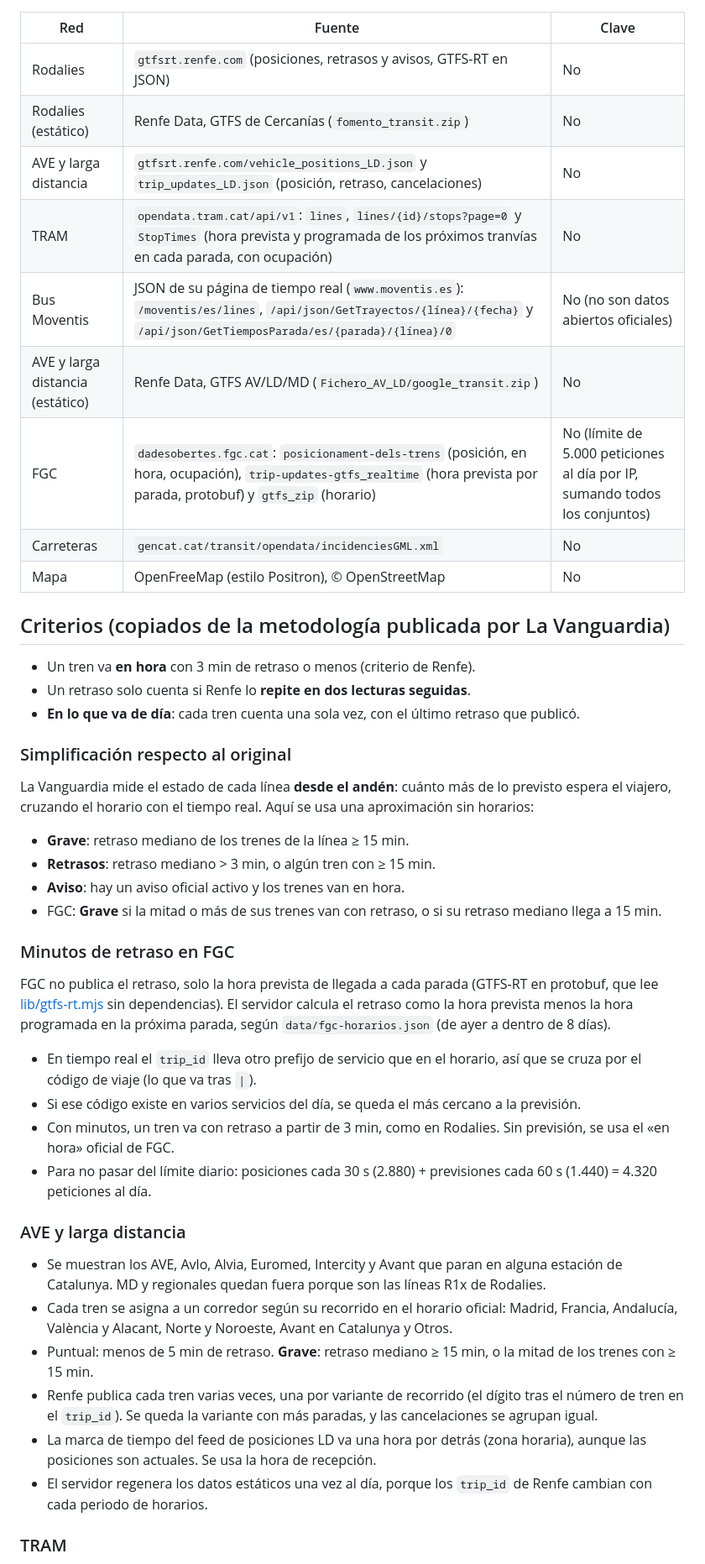
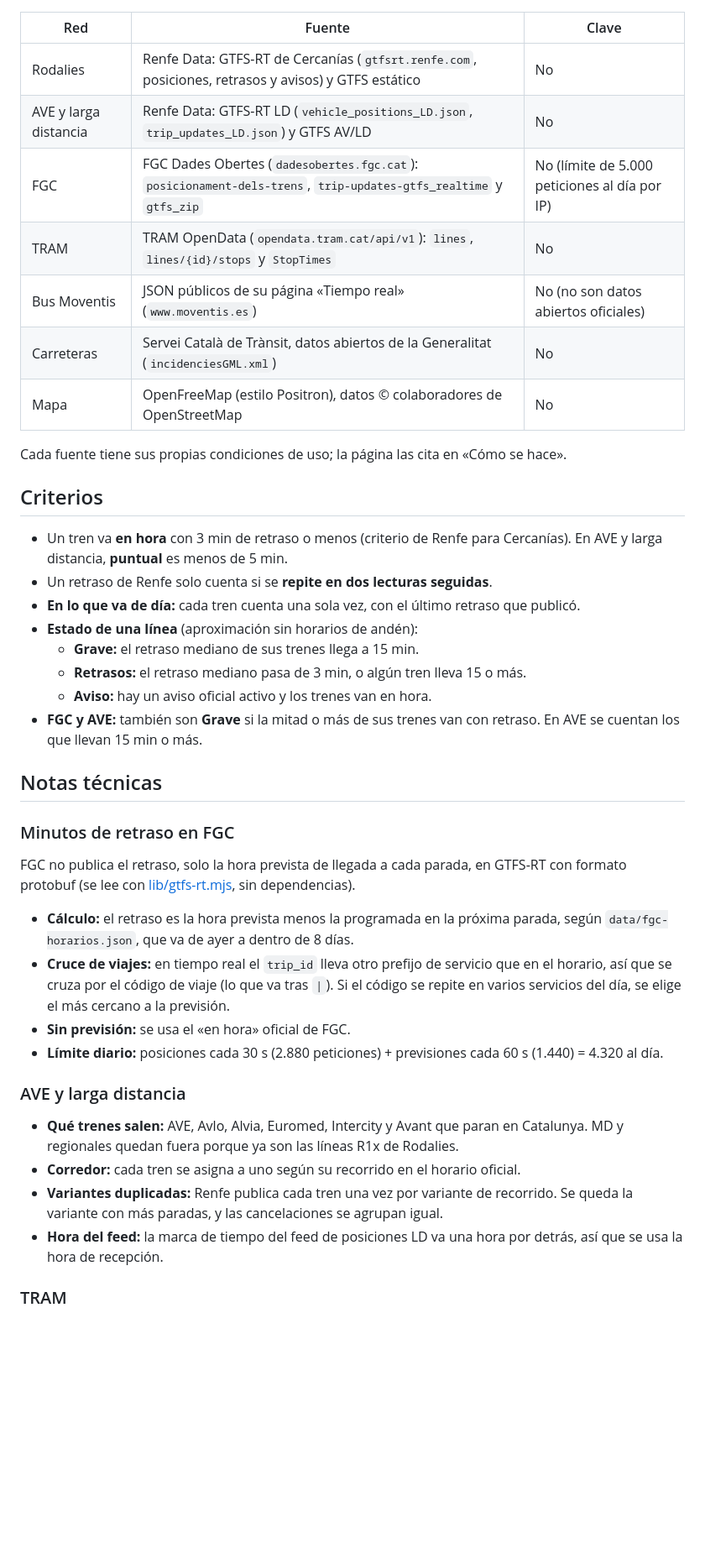
Before and after one commit to rogerbacardit/movilidad-bcn, a Markdown page: README.md, the part around one of its changes. Shown at 84% size. Drawn GitHub-style; blank space fills up the shorter version.

```diff
--- a/README.md
+++ b/README.md
@@ -82,48 +86,44 @@ El navegador no habla con los operadores. Pregunta al servidor local, que le ind
 
 | Red | Fuente | Clave |
 |---|---|---|
-| Rodalies | `gtfsrt.renfe.com` (posiciones, retrasos y avisos, GTFS-RT en JSON) | No |
-| Rodalies (estático) | Renfe Data, GTFS de Cercanías (`fomento_transit.zip`) | No |
-| AVE y larga distancia | `gtfsrt.renfe.com/vehicle_positions_LD.json` y `trip_updates_LD.json` (posición, retraso, cancelaciones) | No |
-| TRAM | `opendata.tram.cat/api/v1`: `lines`, `lines/{id}/stops?page=0` y `StopTimes` (hora prevista y programada de los próximos tranvías en cada parada, con ocupación) | No |
-| Bus Moventis | JSON de su página de tiempo real (`www.moventis.es`): `/moventis/es/lines`, `/api/json/GetTrayectos/{línea}/{fecha}` y `/api/json/GetTiemposParada/es/{parada}/{línea}/0` | No (no son datos abiertos oficiales) |
-| AVE y larga distancia (estático) | Renfe Data, GTFS AV/LD/MD (`Fichero_AV_LD/google_transit.zip`) | No |
-| FGC | `dadesobertes.fgc.cat`: `posicionament-dels-trens` (posición, en hora, ocupación), `trip-updates-gtfs_realtime` (hora prevista por parada, protobuf) y `gtfs_zip` (horario) | No (límite de 5.000 peticiones al día por IP, sumando todos los conjuntos) |
-| Carreteras | `gencat.cat/transit/opendata/incidenciesGML.xml` | No |
-| Mapa | OpenFreeMap (estilo Positron), © OpenStreetMap | No |
+| Rodalies | Renfe Data: GTFS-RT de Cercanías (`gtfsrt.renfe.com`, posiciones, retrasos y avisos) y GTFS estático | No |
+| AVE y larga distancia | Renfe Data: GTFS-RT LD (`vehicle_positions_LD.json`, `trip_updates_LD.json`) y GTFS AV/LD | No |
+| FGC | FGC Dades Obertes (`dadesobertes.fgc.cat`): `posicionament-dels-trens`, `trip-updates-gtfs_realtime` y `gtfs_zip` | No (límite de 5.000 peticiones al día por IP) |
+| TRAM | TRAM OpenData (`opendata.tram.cat/api/v1`): `lines`, `lines/{id}/stops` y `StopTimes` | No |
+| Bus Moventis | JSON públicos de su página «Tiempo real» (`www.moventis.es`) | No (no son datos abiertos oficiales) |
+| Carreteras | Servei Català de Trànsit, datos abiertos de la Generalitat (`incidenciesGML.xml`) | No |
+| Mapa | OpenFreeMap (estilo Positron), datos © colaboradores de OpenStreetMap | No |
 
-## Criterios (copiados de la metodología publicada por La Vanguardia)
+Cada fuente tiene sus propias condiciones de uso; la página las cita en «Cómo se hace».
 
-- Un tren va **en hora** con 3 min de retraso o menos (criterio de Renfe).
-- Un retraso solo cuenta si Renfe lo **repite en dos lecturas seguidas**.
-- **En lo que va de día**: cada tren cuenta una sola vez, con el último retraso que publicó.
+## Criterios
 
-### Simplificación respecto al original
+- Un tren va **en hora** con 3 min de retraso o menos (criterio de Renfe para Cercanías). En AVE y larga distancia, **puntual** es menos de 5 min.
+- Un retraso de Renfe solo cuenta si se **repite en dos lecturas seguidas**.
+- **En lo que va de día:** cada tren cuenta una sola vez, con el último retraso que publicó.
+- **Estado de una línea** (aproximación sin horarios de andén):
+  - **Grave:** el retraso mediano de sus trenes llega a 15 min.
+  - **Retrasos:** el retraso mediano pasa de 3 min, o algún tren lleva 15 o más.
+  - **Aviso:** hay un aviso oficial activo y los trenes van en hora.
+- **FGC y AVE:** también son **Grave** si la mitad o más de sus trenes van con retraso. En AVE se cuentan los que llevan 15 min o más.
 
-La Vanguardia mide el estado de cada línea **desde el andén**: cuánto más de lo previsto espera el viajero, cruzando el horario con el tiempo real. Aquí se usa una aproximación sin horarios:
-
-- **Grave**: retraso mediano de los trenes de la línea ≥ 15 min.
-- **Retrasos**: retraso mediano > 3 min, o algún tren con ≥ 15 min.
-- **Aviso**: hay un aviso oficial activo y los trenes van en hora.
-- FGC: **Grave** si la mitad o más de sus trenes van con retraso, o si su retraso mediano llega a 15 min.
+## Notas técnicas
 
 ### Minutos de retraso en FGC
 
-FGC no publica el retraso, solo la hora prevista de llegada a cada parada (GTFS-RT en protobuf, que lee [lib/gtfs-rt.mjs](lib/gtfs-rt.mjs) sin dependencias). El servidor calcula el retraso como la hora prevista menos la hora programada en la próxima parada, según `data/fgc-horarios.json` (de ayer a dentro de 8 días).
+FGC no publica el retraso, solo la hora prevista de llegada a cada parada, en GTFS-RT con formato protobuf (se lee con [lib/gtfs-rt.mjs](lib/gtfs-rt.mjs), sin dependencias).
 
-- En tiempo real el `trip_id` lleva otro prefijo de servicio que en el horario, así que se cruza por el código de viaje (lo que va tras `|`).
-- Si ese código existe en varios servicios del día, se queda el más cercano a la previsión.
-- Con minutos, un tren va con retraso a partir de 3 min, como en Rodalies. Sin previsión, se usa el «en hora» oficial de FGC.
-- Para no pasar del límite diario: posiciones cada 30 s (2.880) + previsiones cada 60 s (1.440) = 4.320 peticiones al día.
+- **Cálculo:** el retraso es la hora prevista menos la programada en la próxima parada, según `data/fgc-horarios.json`, que va de ayer a dentro de 8 días.
+- **Cruce de viajes:** en tiempo real el `trip_id` lleva otro prefijo de servicio que en el horario, así que se cruza por el código de viaje (lo que va tras `|`). Si el código se repite en varios servicios del día, se elige el más cercano a la previsión.
+- **Sin previsión:** se usa el «en hora» oficial de FGC.
+- **Límite diario:** posiciones cada 30 s (2.880 peticiones) + previsiones cada 60 s (1.440) = 4.320 al día.
 
 ### AVE y larga distancia
 
-- Se muestran los AVE, Avlo, Alvia, Euromed, Intercity y Avant que paran en alguna estación de Catalunya. MD y regionales quedan fuera porque son las líneas R1x de Rodalies.
-- Cada tren se asigna a un corredor según su recorrido en el horario oficial: Madrid, Francia, Andalucía, València y Alacant, Norte y Noroeste, Avant en Catalunya y Otros.
-- Puntual: menos de 5 min de retraso. **Grave**: retraso mediano ≥ 15 min, o la mitad de los trenes con ≥ 15 min.
-- Renfe publica cada tren varias veces, una por variante de recorrido (el dígito tras el número de tren en el `trip_id`). Se queda la variante con más paradas, y las cancelaciones se agrupan igual.
-- La marca de tiempo del feed de posiciones LD va una hora por detrás (zona horaria), aunque las posiciones son actuales. Se usa la hora de recepción.
-- El servidor regenera los datos estáticos una vez al día, porque los `trip_id` de Renfe cambian con cada periodo de horarios.
+- **Qué trenes salen:** AVE, Avlo, Alvia, Euromed, Intercity y Avant que paran en Catalunya. MD y regionales quedan fuera porque ya son las líneas R1x de Rodalies.
+- **Corredor:** cada tren se asigna a uno según su recorrido en el horario oficial.
+- **Variantes duplicadas:** Renfe publica cada tren una vez por variante de recorrido. Se queda la variante con más paradas, y las cancelaciones se agrupan igual.
+- **Hora del feed:** la marca de tiempo del feed de posiciones LD va una hora por detrás, así que se usa la hora de recepción.
 
 ### TRAM
 
```
Also changed, not shown: other parts of README.md (+64 -70 lines), docs/capturas/escritorio-bus.png (added), docs/capturas/escritorio-rodalies.png (added), docs/capturas/escritorio-tram.png (added), docs/capturas/movil.png (added), 7 other files.
